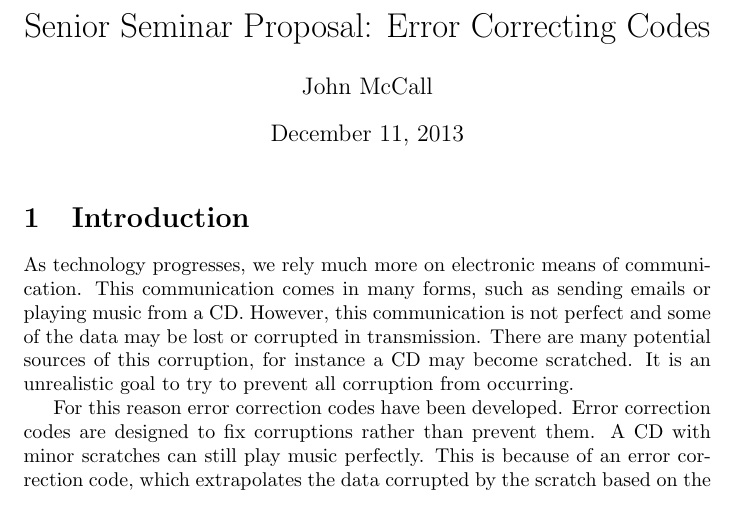
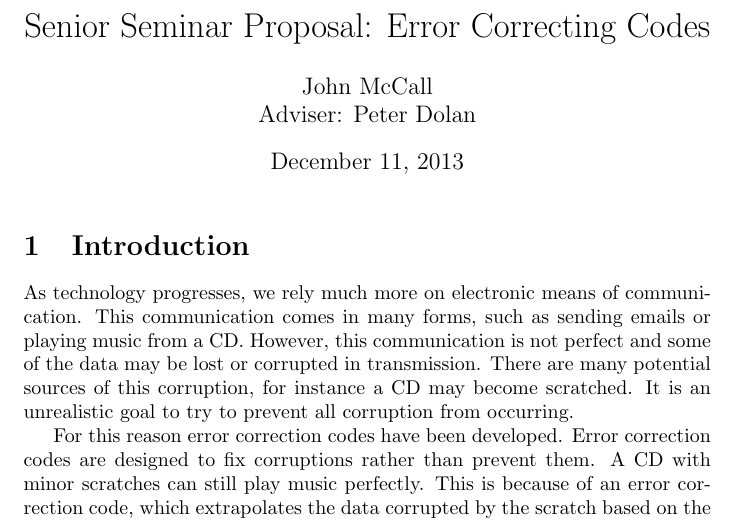
Before and after one commit to JohnMcCall/MathSeniorSem, a LaTeX document (proposal.tex): part of page 1 of 5, cut so that both start at the same text. Compiled offline with pdfLaTeX.

Commit message:
Added Peter's name to the proposal

```diff
--- a/proposal.tex
+++ b/proposal.tex
@@ -3,12 +3,13 @@
 \usepackage{verbatim}
 \usepackage{hyperref}
 
-\author{John McCall}
+\begin{document}
+
+\author{John McCall\\Adviser: Peter Dolan}
 \title{Senior Seminar Proposal: Error Correcting Codes}
 
-\begin{document}
+\maketitle
 
-\maketitle
 
 \section{Introduction}
 As technology progresses, we rely much more on electronic means of communication.
```
Also changed, not shown: proposal.pdf.
